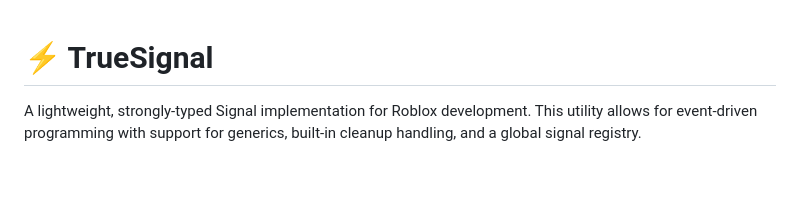
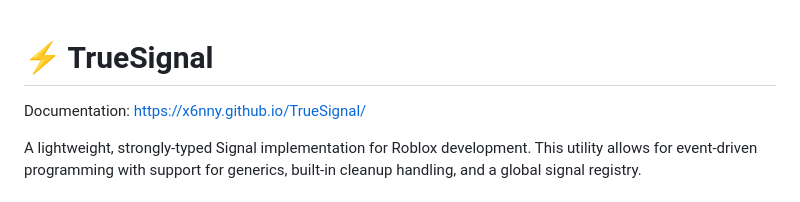
Before and after one commit to x6nny/TrueSignal, a Markdown page: README.md, the part around the change. GitHub-like rendering; blank space fills up the shorter version.

Commit message:
Add documentation link to README

```diff
--- a/README.md
+++ b/README.md
@@ -1,4 +1,5 @@
 # ⚡ TrueSignal
+Documentation: https://x6nny.github.io/TrueSignal/
 
 A lightweight, strongly-typed Signal implementation for Roblox development. This utility allows for event-driven programming with support for generics, built-in cleanup handling, and a global signal registry.
 
```
